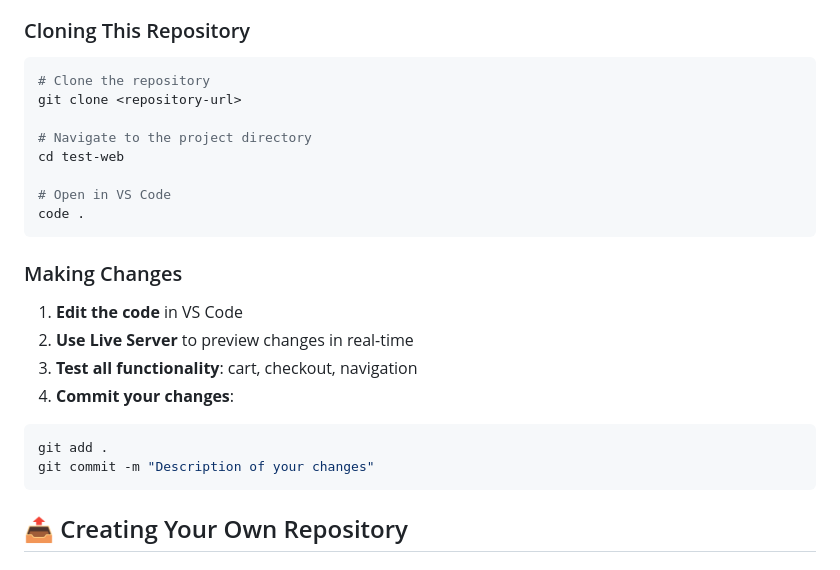
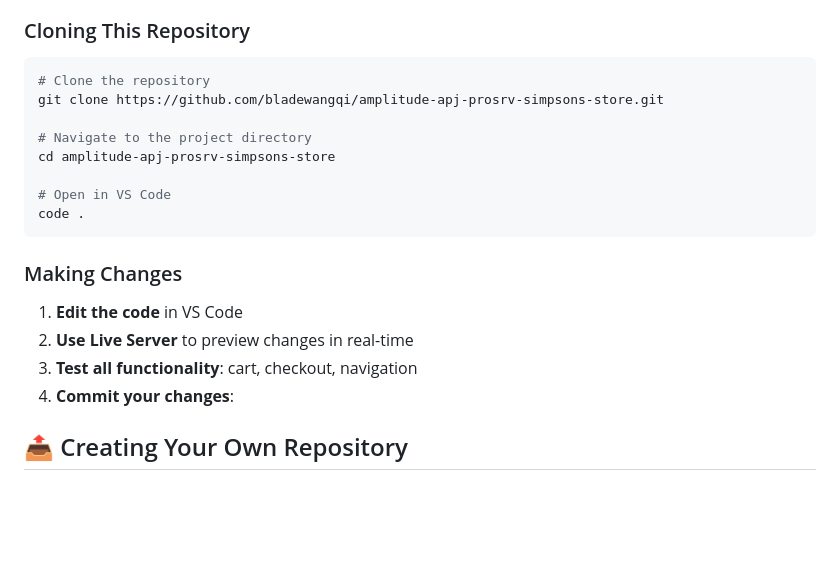
Before and after one commit to bladewangqi/amplitude-apj-prosrv-simpsons-store, a Markdown page: README.md, the part around the change. Drawn GitHub-style; blank space fills up the shorter version.

````diff
--- a/README.md
+++ b/README.md
@@ -63,10 +63,10 @@ Once installed, you can use Live Server in several ways:
 
 ```bash
 # Clone the repository
-git clone <repository-url>
+git clone https://github.com/bladewangqi/amplitude-apj-prosrv-simpsons-store.git
 
 # Navigate to the project directory
-cd test-web
+cd amplitude-apj-prosrv-simpsons-store
 
 # Open in VS Code
 code .
@@ -78,11 +78,6 @@ code .
 2. **Use Live Server** to preview changes in real-time
 3. **Test all functionality**: cart, checkout, navigation
 4. **Commit your changes**:
-
-```bash
-git add .
-git commit -m "Description of your changes"
-```
 
 ## 📤 Creating Your Own Repository
 
````
